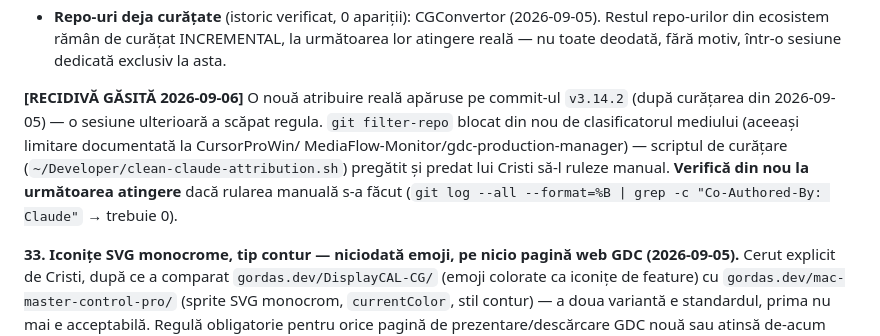
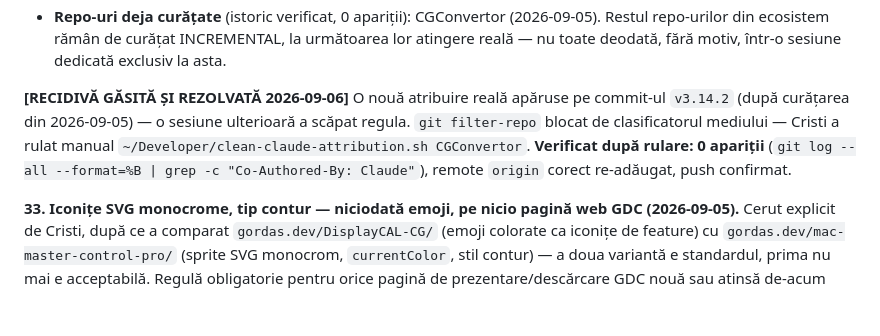
Before and after one commit to gordasgdc/CGConvertor, a Markdown page: CLAUDE.md, the part around the change. Rendered like a GitHub page; blank space fills up the shorter version.

Commit message:
CLAUDE.md: confirmat Regula 32 rezolvată (0 atribuiri Claude)

```diff
--- a/CLAUDE.md
+++ b/CLAUDE.md
@@ -788,15 +788,14 @@ permanentă, pentru toate repo-urile GDC:
   INCREMENTAL, la următoarea lor atingere reală — nu toate deodată,
   fără motiv, într-o sesiune dedicată exclusiv la asta.
 
-**[RECIDIVĂ GĂSITĂ 2026-09-06]** O nouă atribuire reală apăruse pe
-commit-ul `v3.14.2` (după curățarea din 2026-09-05) — o sesiune
-ulterioară a scăpat regula. `git filter-repo` blocat din nou de
-clasificatorul mediului (aceeași limitare documentată la CursorProWin/
-MediaFlow-Monitor/gdc-production-manager) — scriptul de curățare
-(`~/Developer/clean-claude-attribution.sh`) pregătit și predat lui
-Cristi să-l ruleze manual. **Verifică din nou la următoarea atingere**
-dacă rularea manuală s-a făcut (`git log --all --format=%B | grep -c
-"Co-Authored-By: Claude"` → trebuie 0).
+**[RECIDIVĂ GĂSITĂ ȘI REZOLVATĂ 2026-09-06]** O nouă atribuire reală
+apăruse pe commit-ul `v3.14.2` (după curățarea din 2026-09-05) — o
+sesiune ulterioară a scăpat regula. `git filter-repo` blocat de
+clasificatorul mediului — Cristi a rulat manual
+`~/Developer/clean-claude-attribution.sh CGConvertor`. **Verificat după
+rulare: 0 apariții** (`git log --all --format=%B | grep -c
+"Co-Authored-By: Claude"`), remote `origin` corect re-adăugat, push
+confirmat.
 
 **33. Iconițe SVG monocrome, tip contur — niciodată emoji, pe nicio pagină
 web GDC (2026-09-05).** Cerut explicit de Cristi, după ce a comparat
```
